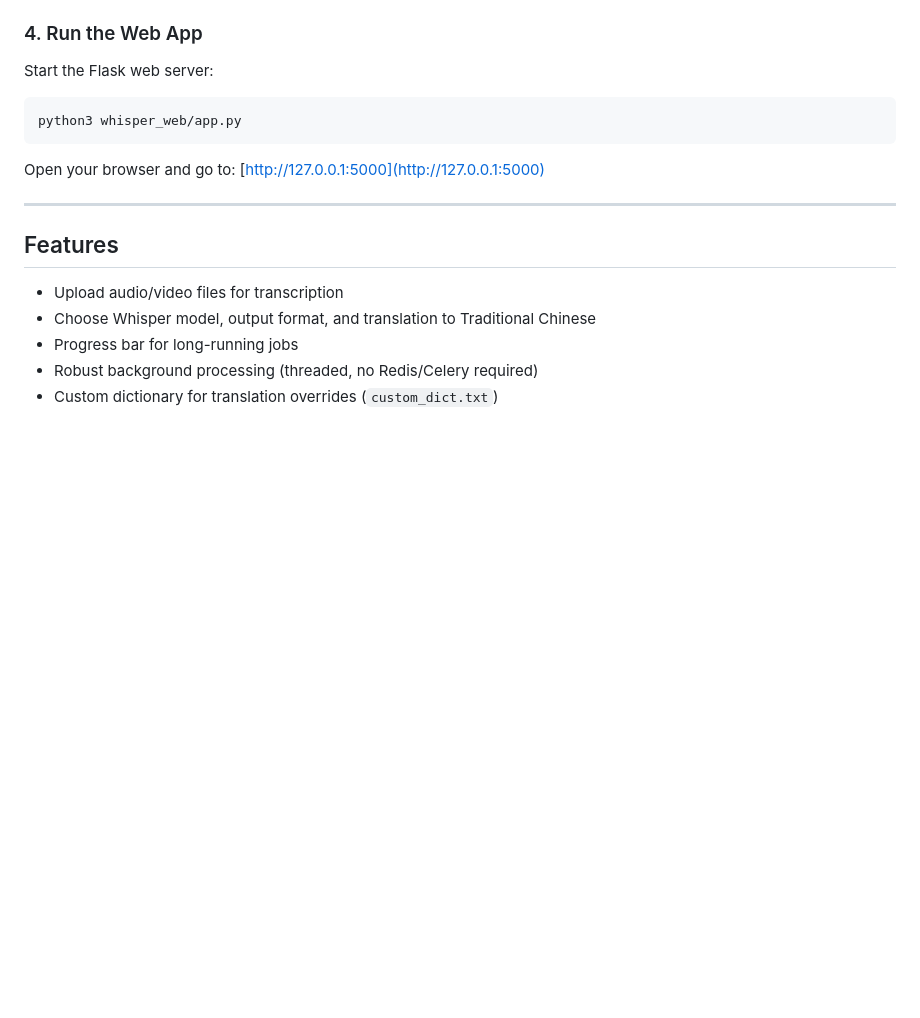
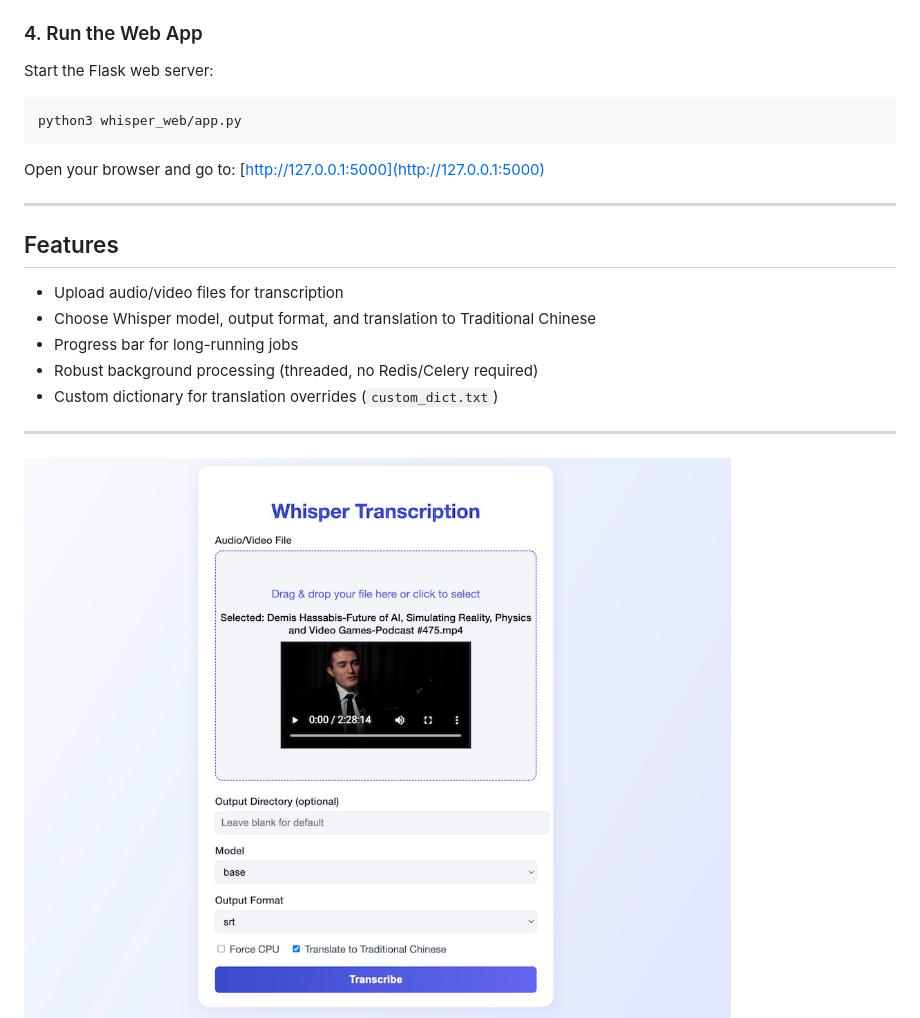
Before and after one commit to elbartohub/myWhisper, a Markdown page: README.md, the part around the change. Drawn GitHub-style; pictures changed too: images/myWhisper03.jpg (added); blank space fills up the shorter version.

Commit message:
update images

```diff
--- a/README.md
+++ b/README.md
@@ -57,6 +57,9 @@ Open your browser and go to: [http://127.0.0.1:5000](http://127.0.0.1:5000)
 - Progress bar for long-running jobs
 - Robust background processing (threaded, no Redis/Celery required)
 - Custom dictionary for translation overrides (`custom_dict.txt`)
+
+---
+![alt text](images/myWhisper03.jpg)
 ![alt text](images/myWhisper02.png)
 ---
 
```
